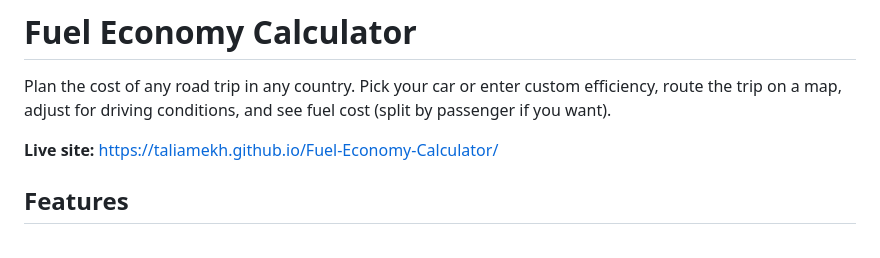
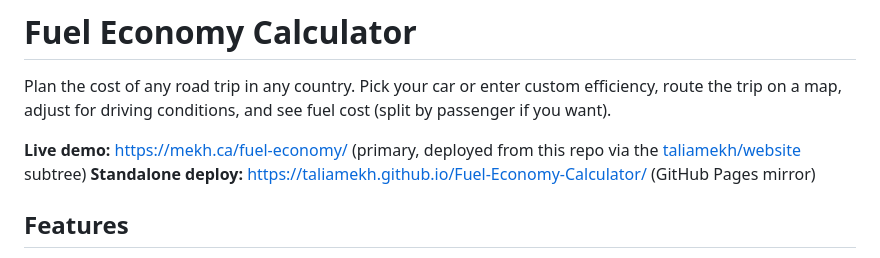
Before and after one commit to taliamekh/Fuel-Economy-Calculator, a Markdown page: README.md, the part around the change. Drawn GitHub-style.

Commit message:
fuel-economy: subtree integration + bento tile + live demo stage
Adds taliamekh/Fuel-Economy-Calculator as a git subtree at fuel-economy/
so mekh.ca/fuel-economy/ serves the full road-trip cost planner, mirroring
the Sift pattern. New bento tile + modal "Try it live" stage in
projects.html with a teal/mint palette deliberately contrasted against
Sift's pink so the two live-demo tiles read as distinct.

Bumps CLAUDE.md (synced-projects table, fresh-clone remotes, what-lives-where)
and .vercelignore (skip the subtree's scripts/, package.json, GH workflow, and
internal research notes from the deploy).

Updates the standalone README to point at mekh.ca/fuel-economy/ as the
primary live demo, with GH Pages as a mirror — keeps the hosted-mode-first
convention from CLAUDE.md.

Co-Authored-By: Claude Opus 4.7 (1M context) <noreply@anthropic.com>

```diff
--- a/README.md
+++ b/README.md
@@ -2,7 +2,8 @@
 
 Plan the cost of any road trip in any country. Pick your car or enter custom efficiency, route the trip on a map, adjust for driving conditions, and see fuel cost (split by passenger if you want).
 
-**Live site:** <https://taliamekh.github.io/Fuel-Economy-Calculator/>
+**Live demo:** <https://mekh.ca/fuel-economy/> (primary, deployed from this repo via the [taliamekh/website](https://github.com/taliamekh/website) subtree)
+**Standalone deploy:** <https://taliamekh.github.io/Fuel-Economy-Calculator/> (GitHub Pages mirror)
 
 ## Features
 
```
